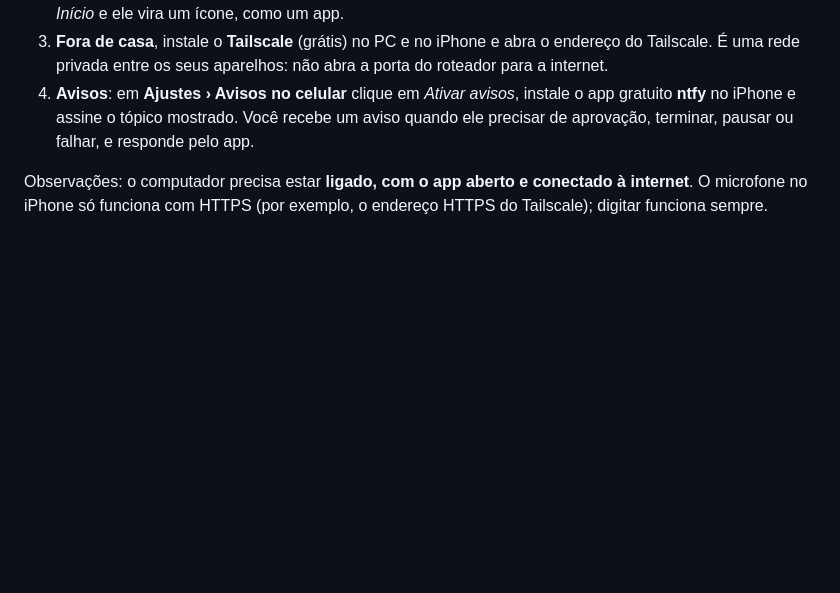
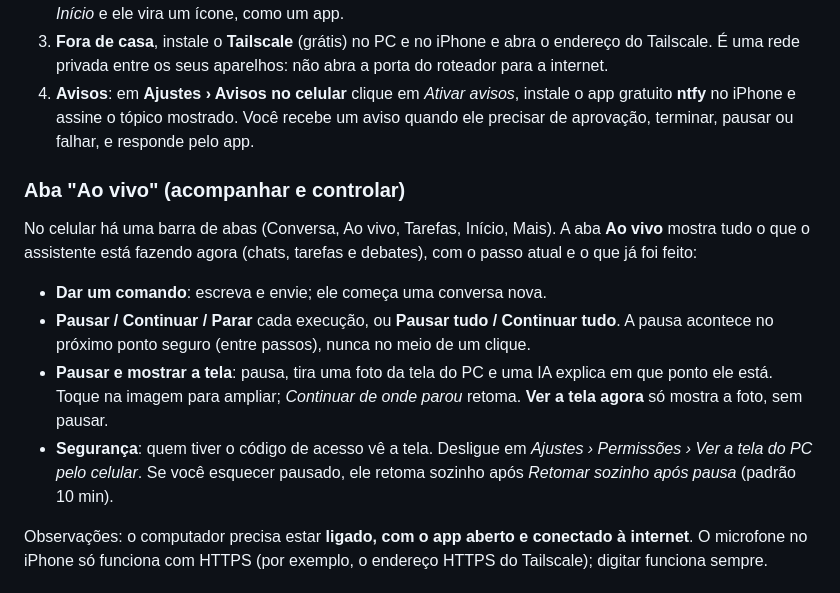
Before and after one commit to guilhermeoliveirabrito/IA-Assistente, a Markdown page: README.md, the part around the change. GitHub-like rendering; blank space fills up the shorter version.

Commit message:
docs: aba Ao vivo, pausa e captura da tela pelo celular

```diff
--- a/README.md
+++ b/README.md
@@ -199,6 +199,15 @@ O app é uma página servida pelo seu PC. Para o celular alcançá-la:
 3. **Fora de casa**, instale o **Tailscale** (grátis) no PC e no iPhone e abra o endereço do Tailscale. É uma rede privada entre os seus aparelhos: não abra a porta do roteador para a internet.
 4. **Avisos**: em **Ajustes › Avisos no celular** clique em *Ativar avisos*, instale o app gratuito **ntfy** no iPhone e assine o tópico mostrado. Você recebe um aviso quando ele precisar de aprovação, terminar, pausar ou falhar, e responde pelo app.
 
+### Aba "Ao vivo" (acompanhar e controlar)
+
+No celular há uma barra de abas (Conversa, Ao vivo, Tarefas, Início, Mais). A aba **Ao vivo** mostra tudo o que o assistente está fazendo agora (chats, tarefas e debates), com o passo atual e o que já foi feito:
+
+- **Dar um comando**: escreva e envie; ele começa uma conversa nova.
+- **Pausar / Continuar / Parar** cada execução, ou **Pausar tudo / Continuar tudo**. A pausa acontece no próximo ponto seguro (entre passos), nunca no meio de um clique.
+- **Pausar e mostrar a tela**: pausa, tira uma foto da tela do PC e uma IA explica em que ponto ele está. Toque na imagem para ampliar; *Continuar de onde parou* retoma. **Ver a tela agora** só mostra a foto, sem pausar.
+- **Segurança**: quem tiver o código de acesso vê a tela. Desligue em *Ajustes › Permissões › Ver a tela do PC pelo celular*. Se você esquecer pausado, ele retoma sozinho após *Retomar sozinho após pausa* (padrão 10 min).
+
 Observações: o computador precisa estar **ligado, com o app aberto e conectado à internet**. O microfone no iPhone só funciona com HTTPS (por exemplo, o endereço HTTPS do Tailscale); digitar funciona sempre.
 
 ## Memória e conversas longas
```
